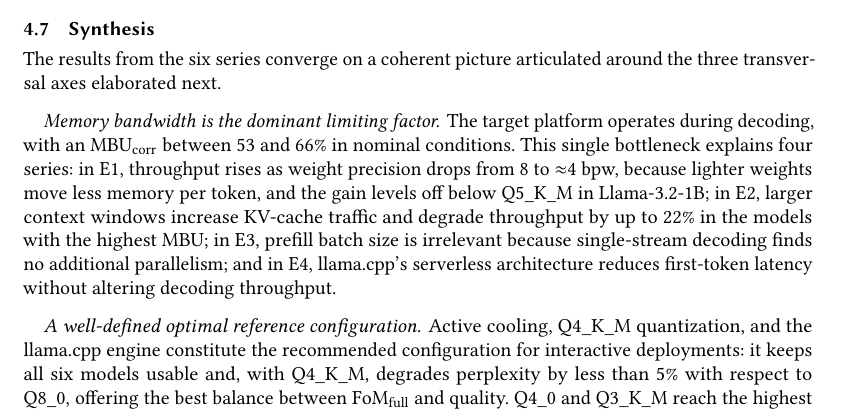
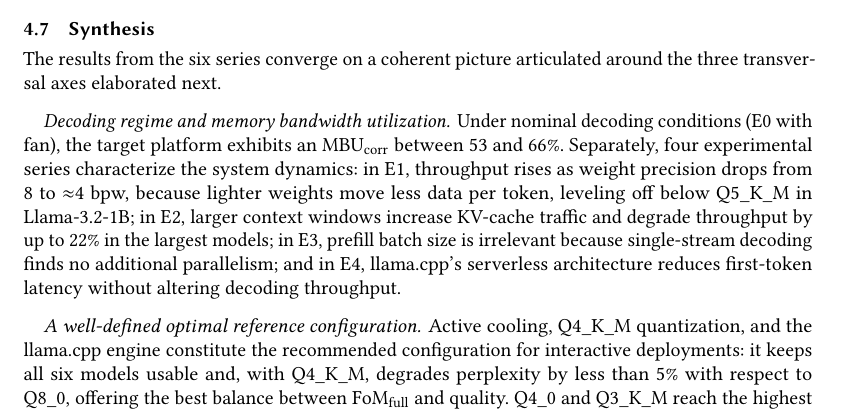
Before and after one commit to yisuscc/articuloTFG, a LaTeX paper (article.tex): part of page 18 of 21, cut so that both start at the same text. Compiled offline with pdfLaTeX.

Commit message:
cambios pseudo finales

```diff
--- a/article.tex
+++ b/article.tex
@@ -1151,17 +1151,16 @@ advantage to compensate the speed penalty.
 The results from the six series converge on a coherent picture articulated around the three
 transversal axes elaborated next.
 
-\paragraph{Memory bandwidth is the dominant limiting factor.}% rewrite and reprhase w/o memory-bound
-The target platform operates during decoding, with an
-$\mathrm{MBU}_{\mathrm{corr}}$ between 53 and 66\% in nominal conditions.
-This single bottleneck explains four series: in E1, throughput rises
-as weight precision drops from 8 to ${\approx}4$~bpw, because lighter weights
-move less memory per token, and the gain levels off below Q5\_K\_M in
-Llama-3.2-1B; in E2, larger context windows increase KV-cache traffic
-and degrade throughput by up to 22\% in the models with the highest MBU; in
-E3, prefill batch size is irrelevant because single-stream decoding finds no
-additional parallelism; and in E4, llama.cpp's serverless architecture
-reduces first-token latency without altering decoding throughput.
+\paragraph{Decoding regime and memory bandwidth utilization.}% rewrite and reprhase w/o memory-bound
+Under nominal decoding conditions (E0 with fan), the target platform exhibits an
+$\mathrm{MBU}_{\mathrm{corr}}$ between 53 and 66\%. Separately, four experimental
+series characterize the system dynamics: in E1, throughput rises as weight
+precision drops from 8 to ${\approx}4$~bpw, because lighter weights move less data
+per token, leveling off below Q5\_K\_M in Llama-3.2-1B; in E2, larger context
+windows increase KV-cache traffic and degrade throughput by up to 22\% in the
+largest models; in E3, prefill batch size is irrelevant because single-stream
+decoding finds no additional parallelism; and in E4, llama.cpp's serverless
+architecture reduces first-token latency without altering decoding throughput.
 
 \paragraph{A well-defined optimal reference configuration.}
 Active cooling, Q4\_K\_M quantization, and the llama.cpp engine constitute
```
